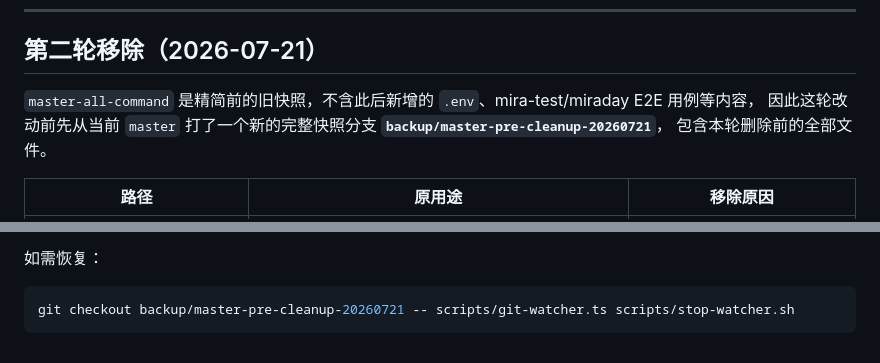
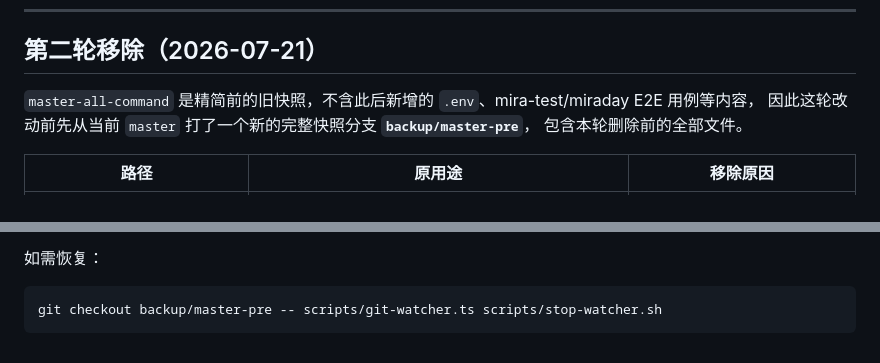
Before and after one commit to chenyubao2000-cell/qa_agent, a Markdown page: docs/removed-from-master-all-command.md, 2 parts joined by grey strips. Drawn GitHub-style.

Commit message:
docs: 同步 backup 分支改名为 backup/master-pre

````diff
--- a/docs/removed-from-master-all-command.md
+++ b/docs/removed-from-master-all-command.md
@@ -129,7 +129,7 @@ git checkout master-all-command -- <path>
 ## 第二轮移除（2026-07-21）
 
 `master-all-command` 是精简前的旧快照，不含此后新增的 `.env`、mira-test/miraday E2E 用例等内容，
-因此这轮改动前先从当前 `master` 打了一个新的完整快照分支 **`backup/master-pre-cleanup-20260721`**，
+因此这轮改动前先从当前 `master` 打了一个新的完整快照分支 **`backup/master-pre`**，
 包含本轮删除前的全部文件。
 
 | 路径 | 原用途 | 移除原因 |
@@ -144,5 +144,5 @@ CLAUDE.md 中架构图 / 流水线段落的 git-watcher 相关描述已同步删
 如需恢复：
 
 ```sh
-git checkout backup/master-pre-cleanup-20260721 -- scripts/git-watcher.ts scripts/stop-watcher.sh
+git checkout backup/master-pre -- scripts/git-watcher.ts scripts/stop-watcher.sh
 ```
````
